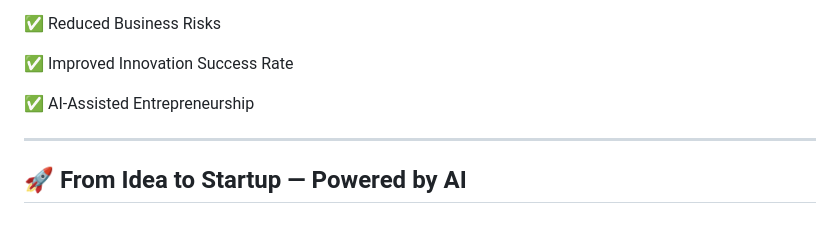
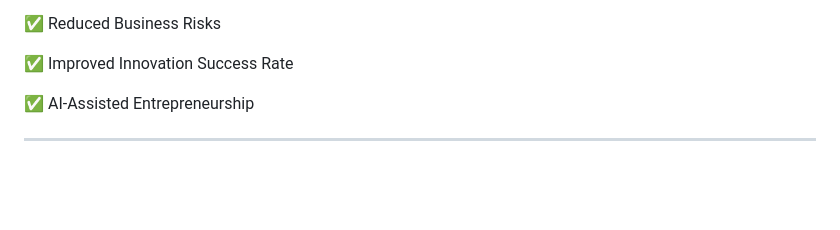
Before and after one commit to abishek-b18/AI-Powered-Innovation-Operating-System, a Markdown page: README.md, the part around the change. Rendered like a GitHub page; blank space fills up the shorter version.

```diff
--- a/README.md
+++ b/README.md
@@ -394,6 +394,3 @@ This project integrates concepts from:
 ✅ AI-Assisted Entrepreneurship
 
 ---
-
-
-## 🚀 From Idea to Startup — Powered by AI
```
